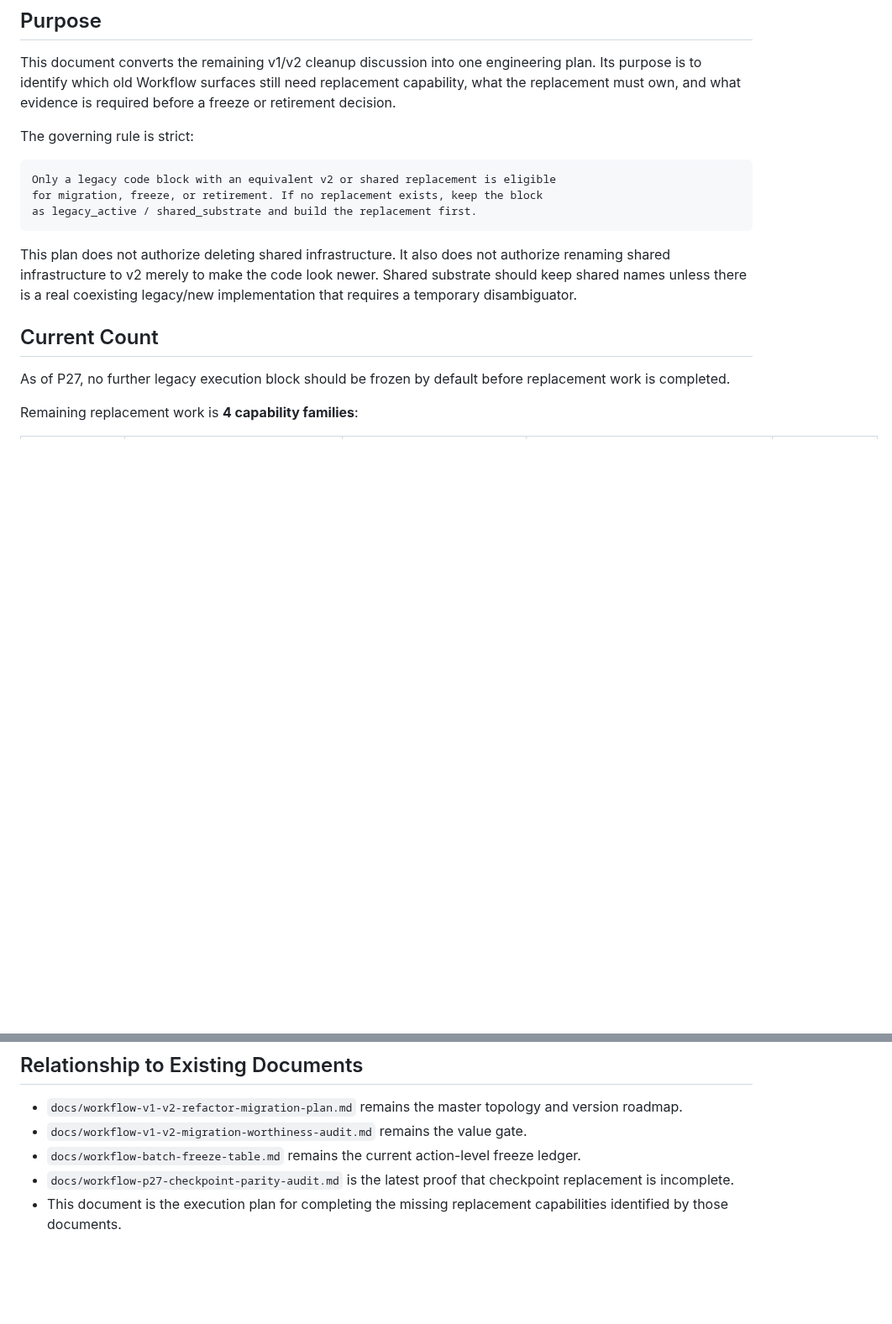
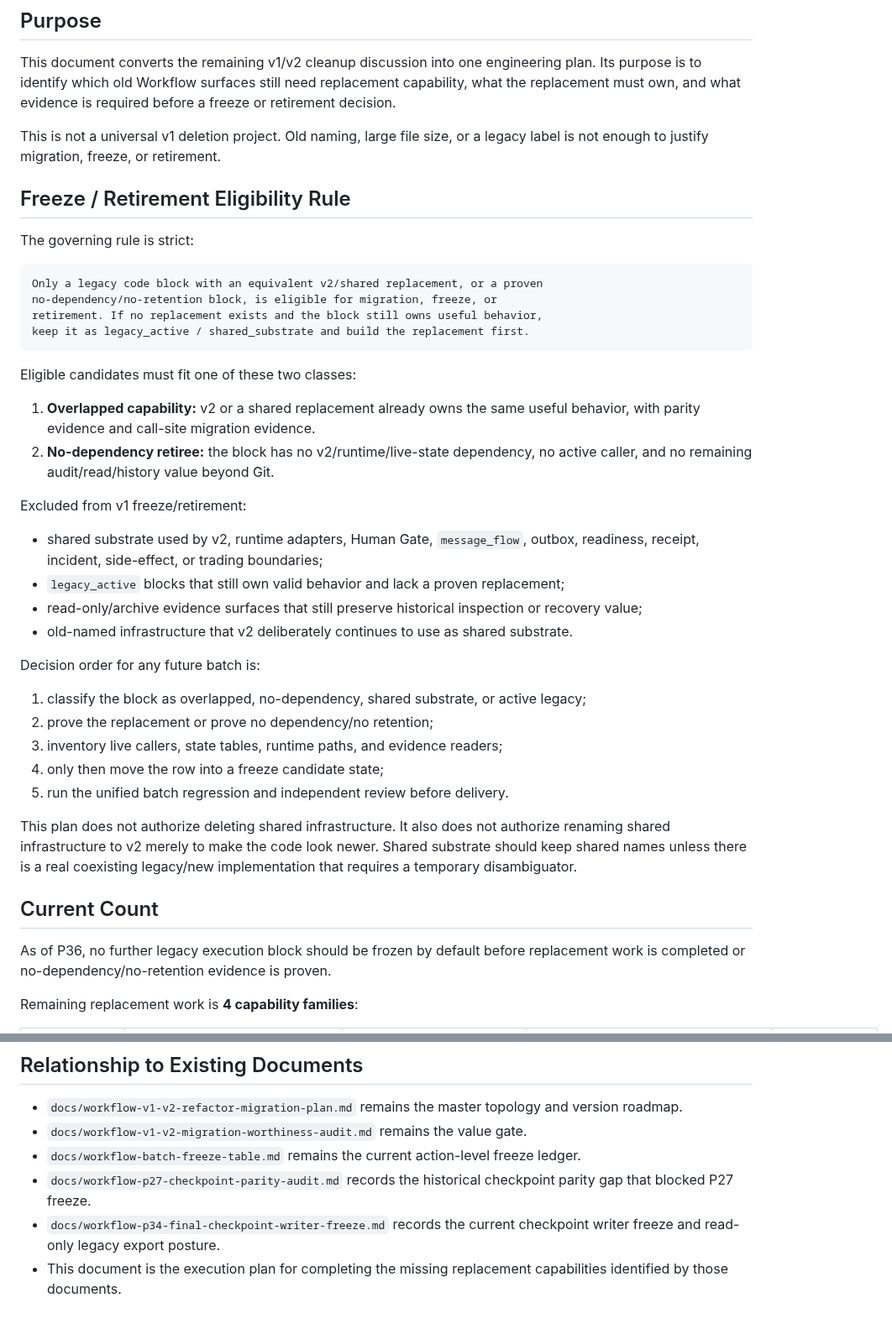
Before and after one commit to wildcatrun/trading-agents-workflow, a Markdown page: docs/workflow-v2-replacement-capability-completion-plan.md, 2 parts joined by grey strips. Shown at 84% size. GitHub-like rendering; blank space fills up the shorter version.

Commit message:
docs: clarify workflow v1 freeze eligibility

````diff
--- a/docs/workflow-v2-replacement-capability-completion-plan.md
+++ b/docs/workflow-v2-replacement-capability-completion-plan.md
@@ -14,13 +14,46 @@ engineering plan. Its purpose is to identify which old Workflow surfaces still
 need replacement capability, what the replacement must own, and what evidence
 is required before a freeze or retirement decision.
 
+This is not a universal v1 deletion project. Old naming, large file size, or a
+legacy label is not enough to justify migration, freeze, or retirement.
+
+## Freeze / Retirement Eligibility Rule
+
 The governing rule is strict:
 
 ```text
-Only a legacy code block with an equivalent v2 or shared replacement is eligible
-for migration, freeze, or retirement. If no replacement exists, keep the block
-as legacy_active / shared_substrate and build the replacement first.
+Only a legacy code block with an equivalent v2/shared replacement, or a proven
+no-dependency/no-retention block, is eligible for migration, freeze, or
+retirement. If no replacement exists and the block still owns useful behavior,
+keep it as legacy_active / shared_substrate and build the replacement first.
 ```
+
+Eligible candidates must fit one of these two classes:
+
+1. **Overlapped capability:** v2 or a shared replacement already owns the same
+   useful behavior, with parity evidence and call-site migration evidence.
+2. **No-dependency retiree:** the block has no v2/runtime/live-state dependency,
+   no active caller, and no remaining audit/read/history value beyond Git.
+
+Excluded from v1 freeze/retirement:
+
+- shared substrate used by v2, runtime adapters, Human Gate, `message_flow`,
+  outbox, readiness, receipt, incident, side-effect, or trading boundaries;
+- `legacy_active` blocks that still own valid behavior and lack a proven
+  replacement;
+- read-only/archive evidence surfaces that still preserve historical inspection
+  or recovery value;
+- old-named infrastructure that v2 deliberately continues to use as shared
+  substrate.
+
+Decision order for any future batch is:
+
+1. classify the block as overlapped, no-dependency, shared substrate, or active
+   legacy;
+2. prove the replacement or prove no dependency/no retention;
+3. inventory live callers, state tables, runtime paths, and evidence readers;
+4. only then move the row into a freeze candidate state;
+5. run the unified batch regression and independent review before delivery.
 
 This plan does not authorize deleting shared infrastructure. It also does not
 authorize renaming shared infrastructure to v2 merely to make the code look
@@ -29,8 +62,8 @@ coexisting legacy/new implementation that requires a temporary disambiguator.
 
 ## Current Count
 
-As of P27, no further legacy execution block should be frozen by default before
-replacement work is completed.
+As of P36, no further legacy execution block should be frozen by default before
+replacement work is completed or no-dependency/no-retention evidence is proven.
 
 Remaining replacement work is **4 capability families**:
 
@@ -493,7 +526,9 @@ If any answer is missing, the correct status is `legacy_active`,
 - `docs/workflow-v1-v2-migration-worthiness-audit.md` remains the value gate.
 - `docs/workflow-batch-freeze-table.md` remains the current action-level freeze
   ledger.
-- `docs/workflow-p27-checkpoint-parity-audit.md` is the latest proof that
-  checkpoint replacement is incomplete.
+- `docs/workflow-p27-checkpoint-parity-audit.md` records the historical
+  checkpoint parity gap that blocked P27 freeze.
+- `docs/workflow-p34-final-checkpoint-writer-freeze.md` records the current
+  checkpoint writer freeze and read-only legacy export posture.
 - This document is the execution plan for completing the missing replacement
   capabilities identified by those documents.
````
Also changed, not shown: docs/workflow-batch-freeze-table.md (+16 -5 lines), docs/workflow-v1-v2-migration-worthiness-audit.md (+21 -4 lines).
